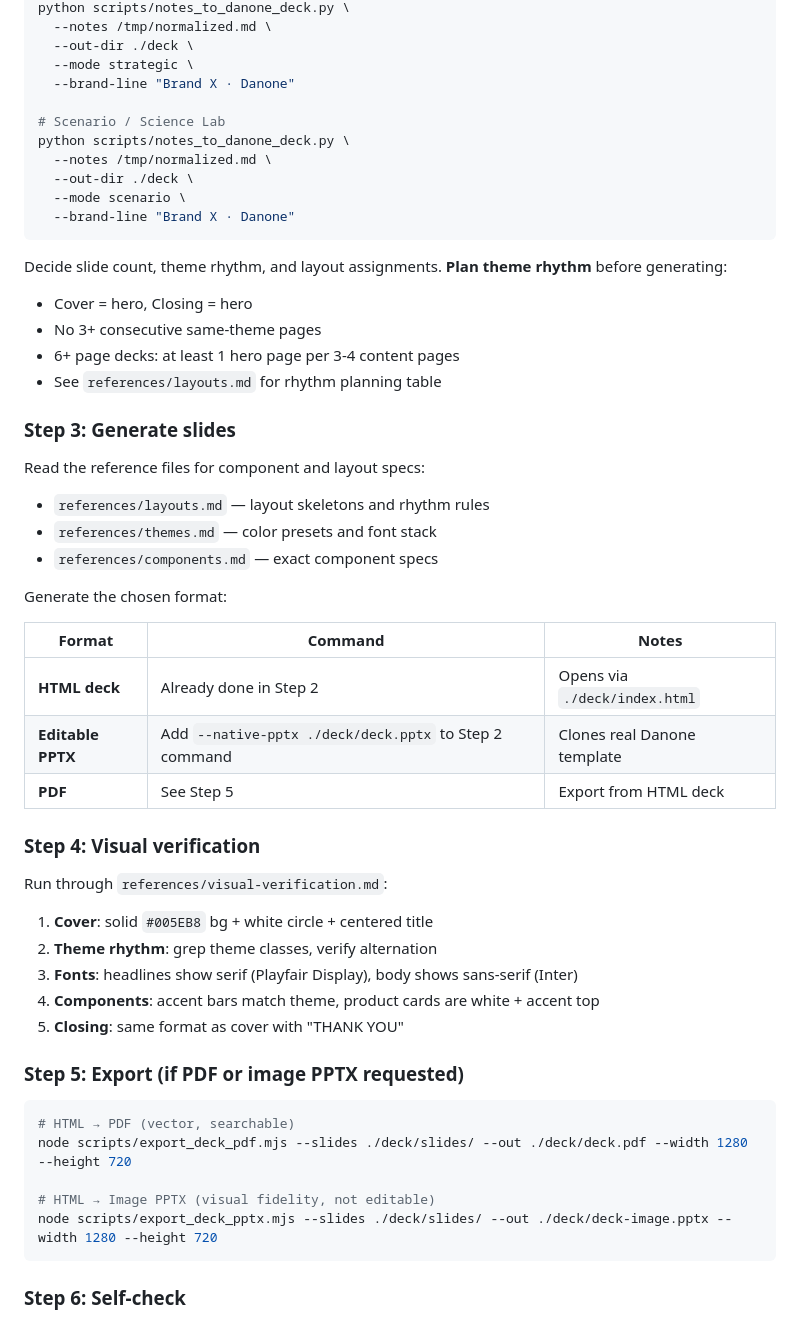
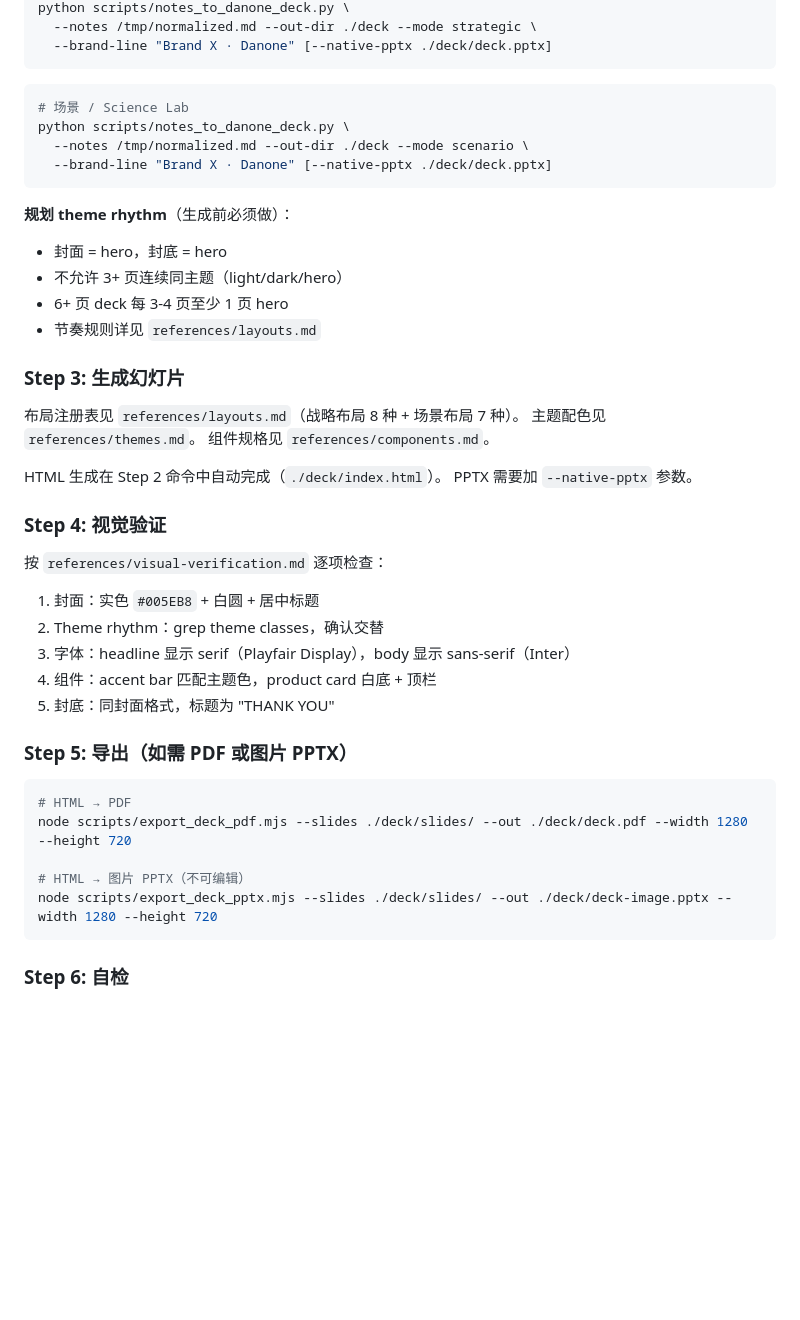
Before and after one commit to jbracken357-source/shida-danone-ppt-skill, a Markdown page: SKILL.md, the part around one of its changes. GitHub-like rendering; blank space fills up the shorter version.

````diff
--- a/SKILL.md
+++ b/SKILL.md
@@ -67,56 +45,48 @@ Parse with the correct mode:
 python scripts/notes_to_danone_deck.py \
-  --notes /tmp/normalized.md \
-  --out-dir ./deck \
-  --mode strategic \
-  --brand-line "Brand X · Danone"
-
-# Scenario / Science Lab
-python scripts/notes_to_danone_deck.py \
-  --notes /tmp/normalized.md \
-  --out-dir ./deck \
-  --mode scenario \
-  --brand-line "Brand X · Danone"
+  --notes /tmp/normalized.md --out-dir ./deck --mode strategic \
+  --brand-line "Brand X · Danone" [--native-pptx ./deck/deck.pptx]
 ```
 
-Decide slide count, theme rhythm, and layout assignments. **Plan theme rhythm** before generating:
-- Cover = hero, Closing = hero
-- No 3+ consecutive same-theme pages
-- 6+ page decks: at least 1 hero page per 3-4 content pages
-- See `references/layouts.md` for rhythm planning table
+```bash
+# 场景 / Science Lab
+python scripts/notes_to_danone_deck.py \
+  --notes /tmp/normalized.md --out-dir ./deck --mode scenario \
+  --brand-line "Brand X · Danone" [--native-pptx ./deck/deck.pptx]
+```
 
-### Step 3: Generate slides
+**规划 theme rhythm**（生成前必须做）：
+- 封面 = hero，封底 = hero
+- 不允许 3+ 页连续同主题（light/dark/hero）
+- 6+ 页 deck 每 3-4 页至少 1 页 hero
+- 节奏规则详见 `references/layouts.md`
 
-Read the reference files for component and layout specs:
-- `references/layouts.md` — layout skeletons and rhythm rules
-- `references/themes.md` — color presets and font stack
-- `references/components.md` — exact component specs
+### Step 3: 生成幻灯片
 
-Generate the chosen format:
+布局注册表见 `references/layouts.md`（战略布局 8 种 + 场景布局 7 种）。
+主题配色见 `references/themes.md`。
+组件规格见 `references/components.md`。
 
-| Format | Command | Notes |
-|--------|---------|-------|
-| **HTML deck** | Already done in Step 2 | Opens via `./deck/index.html` |
-| **Editable PPTX** | Add `--native-pptx ./deck/deck.pptx` to Step 2 command | Clones real Danone template |
-| **PDF** | See Step 5 | Export from HTML deck |
+HTML 生成在 Step 2 命令中自动完成（`./deck/index.html`）。
+PPTX 需要加 `--native-pptx` 参数。
 
-### Step 4: Visual verification
+### Step 4: 视觉验证
 
-Run through `references/visual-verification.md`:
-1. **Cover**: solid `#005EB8` bg + white circle + centered title
-2. **Theme rhythm**: grep theme classes, verify alternation
-3. **Fonts**: headlines show serif (Playfair Display), body shows sans-serif (Inter)
-4. **Components**: accent bars match theme, product cards are white + accent top
-5. **Closing**: same format as cover with "THANK YOU"
+按 `references/visual-verification.md` 逐项检查：
+1. 封面：实色 `#005EB8` + 白圆 + 居中标题
+2. Theme rhythm：grep theme classes，确认交替
+3. 字体：headline 显示 serif（Playfair Display），body 显示 sans-serif（Inter）
+4. 组件：accent bar 匹配主题色，product card 白底 + 顶栏
+5. 封底：同封面格式，标题为 "THANK YOU"
 
-### Step 5: Export (if PDF or image PPTX requested)
+### Step 5: 导出（如需 PDF 或图片 PPTX）
 
 ```bash
-# HTML → PDF (vector, searchable)
+# HTML → PDF
 node scripts/export_deck_pdf.mjs --slides ./deck/slides/ --out ./deck/deck.pdf --width 1280 --height 720
 
-# HTML → Image PPTX (visual fidelity, not editable)
+# HTML → 图片 PPTX（不可编辑）
 node scripts/export_deck_pptx.mjs --slides ./deck/slides/ --out ./deck/deck-image.pptx --width 1280 --height 720
 ```
 
-### Step 6: Self-check
+### Step 6: 自检
 
````
Also changed, not shown: other parts of SKILL.md (+46 -126 lines).
